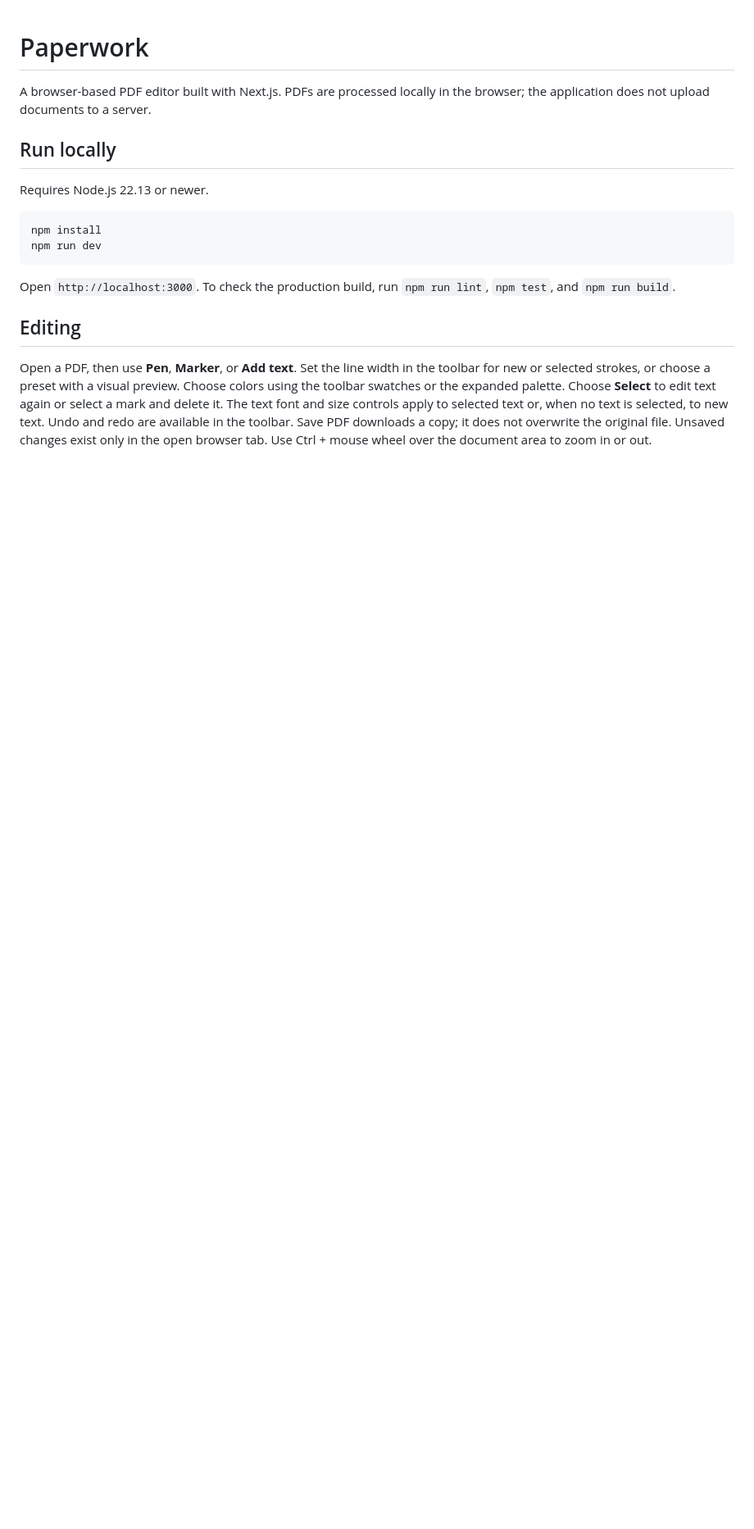
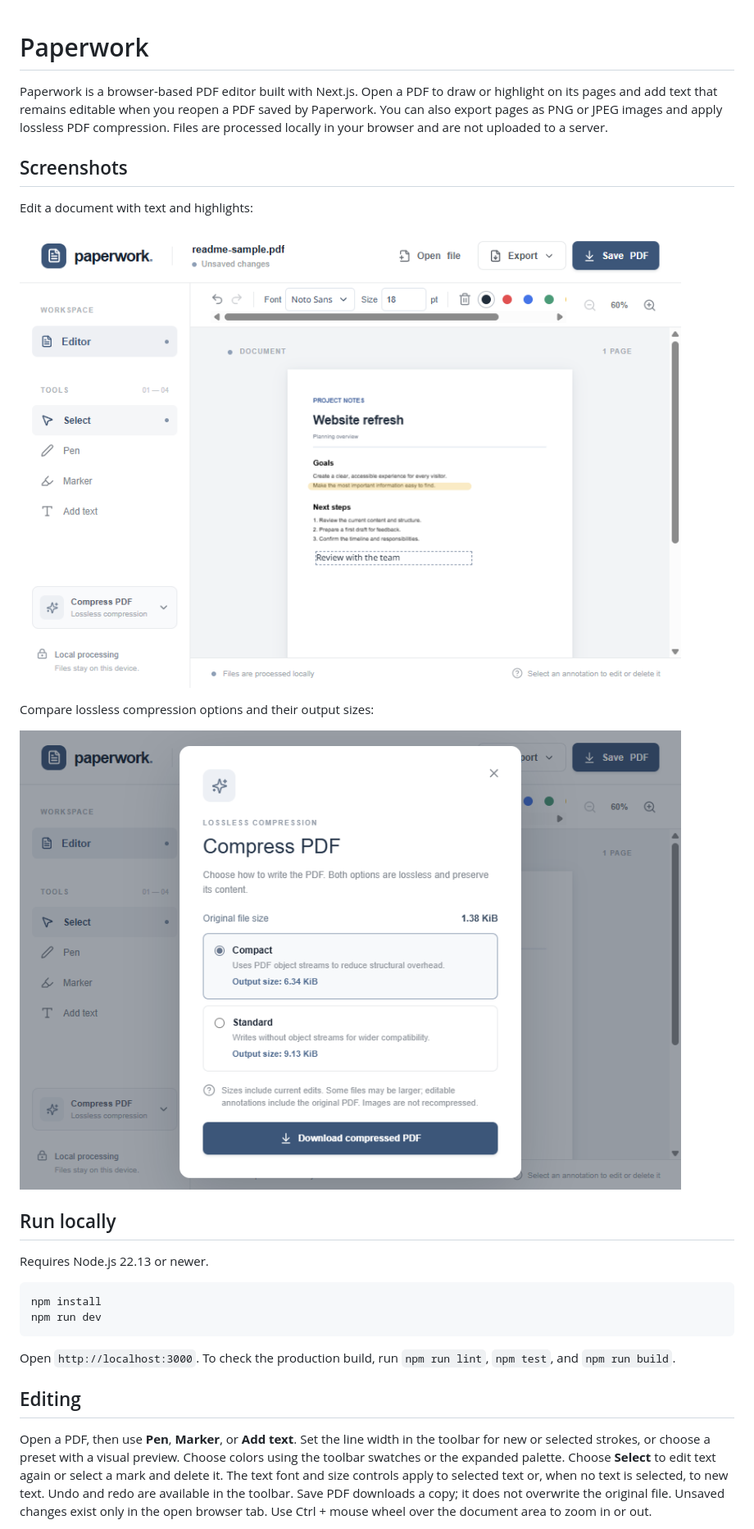
Before and after one commit to Henri88390/pdf-studio, a Markdown page: README.md, the part around the change. Shown at 82% size. Drawn GitHub-style; pictures changed too: docs/screenshots/compress.png (added), docs/screenshots/editor.png (added); blank space fills up the shorter version.

Commit message:
chore: app description in readme and screenshots

```diff
--- a/README.md
+++ b/README.md
@@ -1,7 +1,20 @@
 # Paperwork
 
-A browser-based PDF editor built with Next.js. PDFs are processed locally in the
-browser; the application does not upload documents to a server.
+Paperwork is a browser-based PDF editor built with Next.js. Open a PDF to draw
+or highlight on its pages and add text that remains editable when you reopen a
+PDF saved by Paperwork. You can also export pages as PNG or JPEG images and
+apply lossless PDF compression. Files are processed locally in your browser and
+are not uploaded to a server.
+
+## Screenshots
+
+Edit a document with text and highlights:
+
+![PDF editor showing a highlighted passage and an editable text annotation](docs/screenshots/editor.png)
+
+Compare lossless compression options and their output sizes:
+
+![Compress PDF dialog showing original and output sizes](docs/screenshots/compress.png)
 
 ## Run locally
 
```
